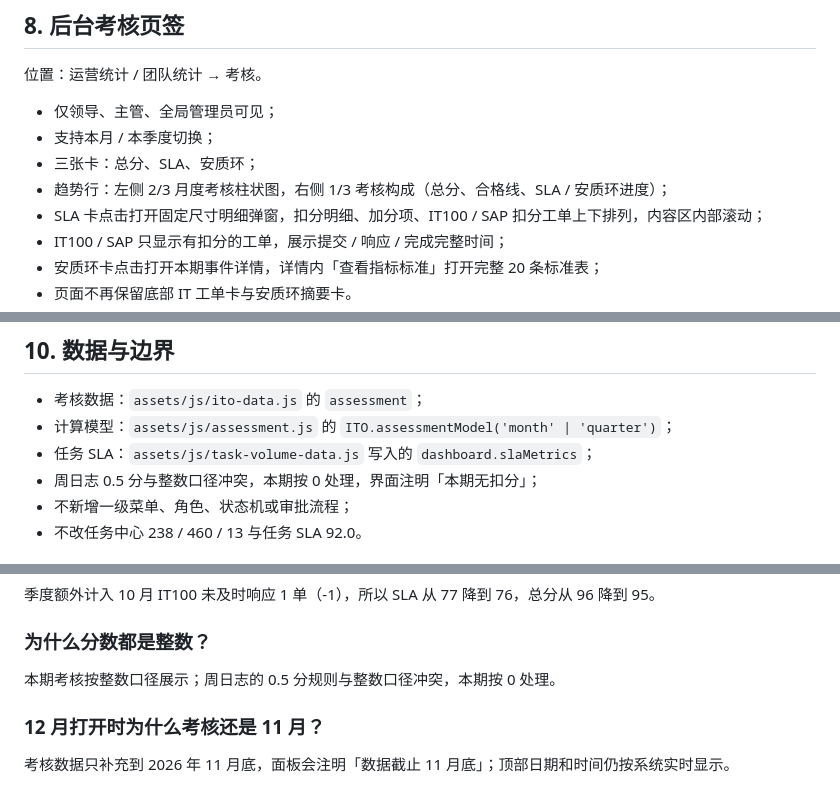
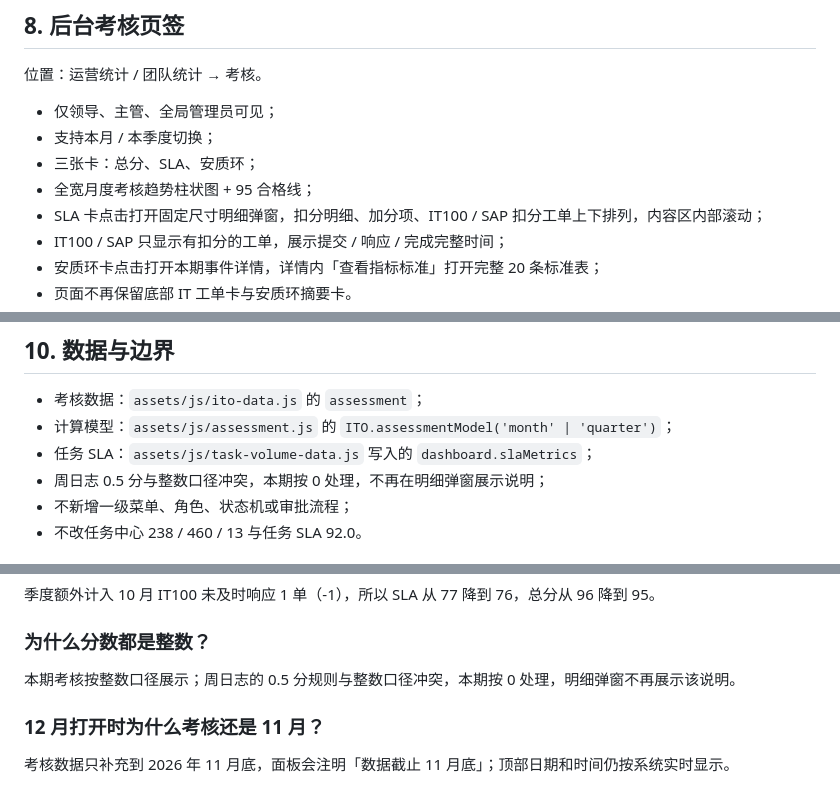
Before and after one commit to WWWXHHHKK/ito-ops-platform, a Markdown page: docs/SLA.md, 3 parts joined by grey strips. Drawn GitHub-style.

```diff
--- a/docs/SLA.md
+++ b/docs/SLA.md
@@ -142,7 +142,7 @@ SLA 考核 = 80 + 7 - 11 = 76 / 80
 - 仅领导、主管、全局管理员可见；
 - 支持本月 / 本季度切换；
 - 三张卡：总分、SLA、安质环；
-- 趋势行：左侧 2/3 月度考核柱状图，右侧 1/3 考核构成（总分、合格线、SLA / 安质环进度）；
+- 全宽月度考核趋势柱状图 + 95 合格线；
 - SLA 卡点击打开固定尺寸明细弹窗，扣分明细、加分项、IT100 / SAP 扣分工单上下排列，内容区内部滚动；
 - IT100 / SAP 只显示有扣分的工单，展示提交 / 响应 / 完成完整时间；
 - 安质环卡点击打开本期事件详情，详情内「查看指标标准」打开完整 20 条标准表；
@@ -168,7 +168,7 @@ SLA 考核 = 80 + 7 - 11 = 76 / 80
 - 考核数据：`assets/js/ito-data.js` 的 `assessment`；
 - 计算模型：`assets/js/assessment.js` 的 `ITO.assessmentModel('month' | 'quarter')`；
 - 任务 SLA：`assets/js/task-volume-data.js` 写入的 `dashboard.slaMetrics`；
-- 周日志 0.5 分与整数口径冲突，本期按 0 处理，界面注明「本期无扣分」；
+- 周日志 0.5 分与整数口径冲突，本期按 0 处理，不再在明细弹窗展示说明；
 - 不新增一级菜单、角色、状态机或审批流程；
 - 不改任务中心 238 / 460 / 13 与任务 SLA 92.0。
 
@@ -184,7 +184,7 @@ SLA 考核 = 80 + 7 - 11 = 76 / 80
 
 ### 为什么分数都是整数？
 
-本期考核按整数口径展示；周日志的 0.5 分规则与整数口径冲突，本期按 0 处理。
+本期考核按整数口径展示；周日志的 0.5 分规则与整数口径冲突，本期按 0 处理，明细弹窗不再展示该说明。
 
 ### 12 月打开时为什么考核还是 11 月？
 
```
Also changed, not shown: README.md (+1 -1 lines), docs/ADMIN.md (+1 -1 lines), admin-preview.png, 6 other files.
